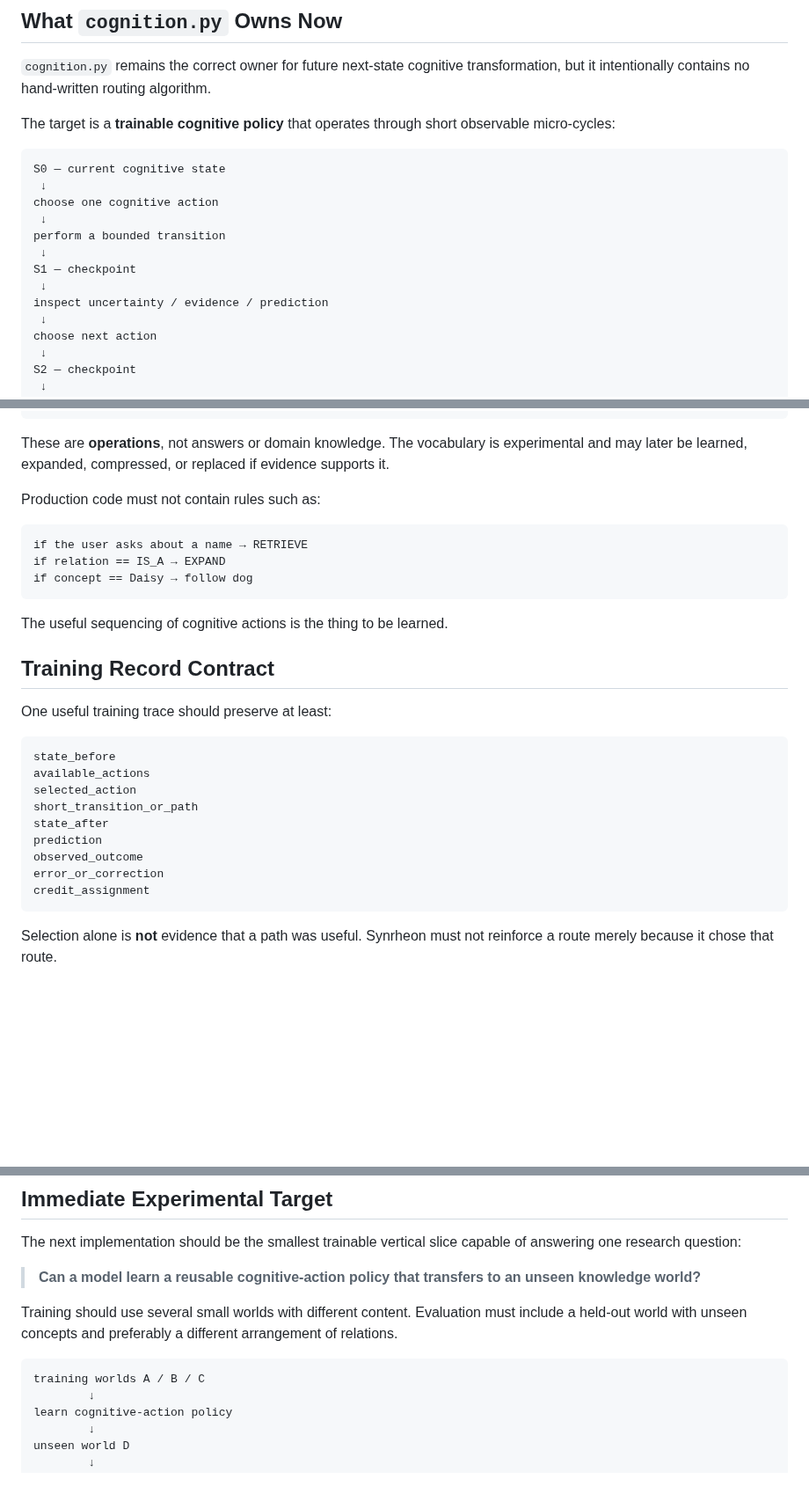
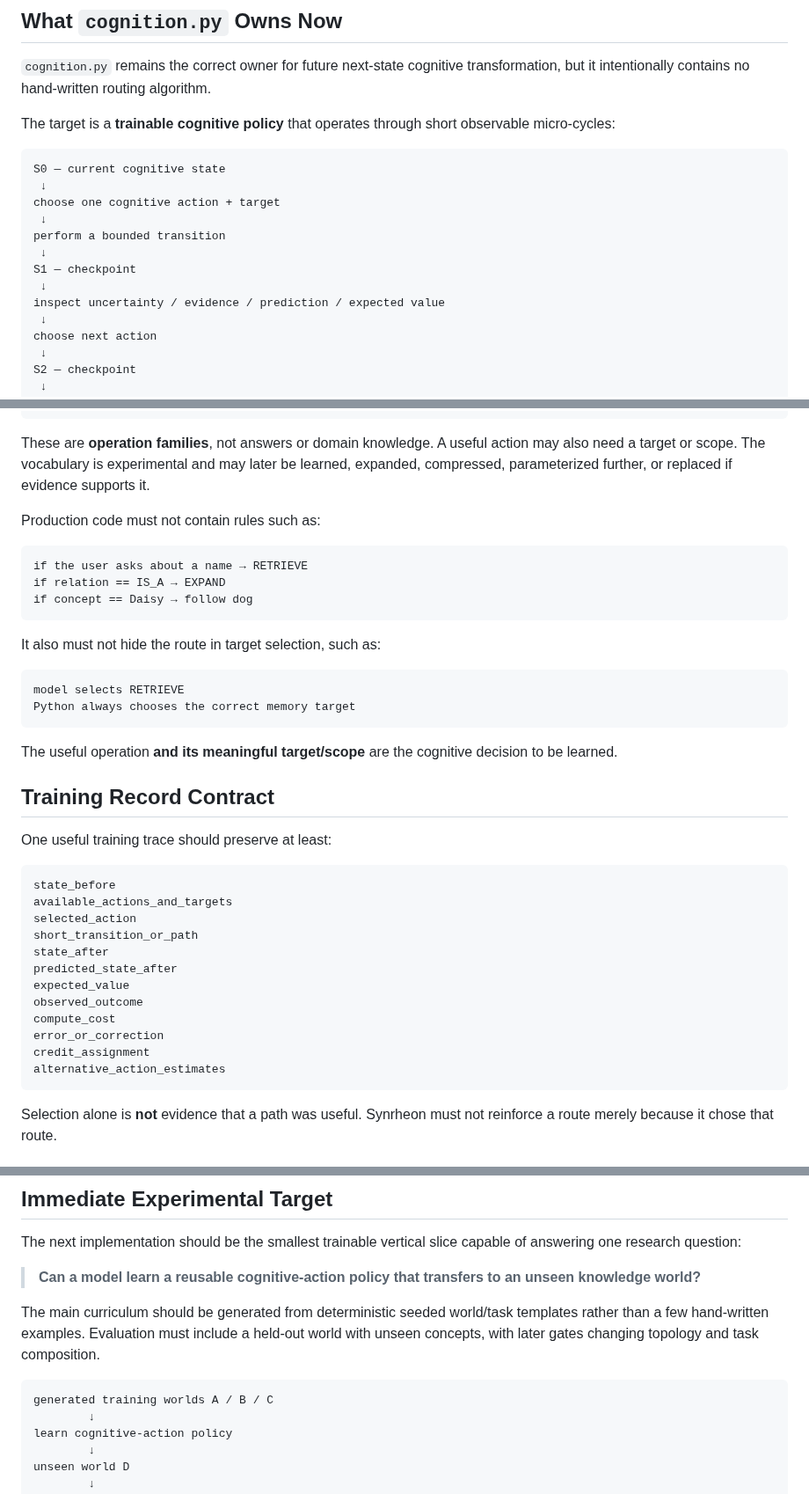
Before and after one commit to Logancarton/Synrheon, a Markdown page: docs/CURRENT_STAGE.md, 3 parts joined by grey strips. Shown at 88% size. Rendered like a GitHub page; blank space fills up the shorter version.

````diff
--- a/docs/CURRENT_STAGE.md
+++ b/docs/CURRENT_STAGE.md
@@ -115,13 +116,13 @@ The target is a **trainable cognitive policy** that operates through short obser
 ```text
 S0 — current cognitive state
  ↓
-choose one cognitive action
+choose one cognitive action + target
  ↓
 perform a bounded transition
  ↓
 S1 — checkpoint
  ↓
-inspect uncertainty / evidence / prediction
+inspect uncertainty / evidence / prediction / expected value
  ↓
 choose next action
  ↓
@@ -150,7 +151,7 @@ REVISE
 STOP
 ```
 
-These are **operations**, not answers or domain knowledge. The vocabulary is experimental and may later be learned, expanded, compressed, or replaced if evidence supports it.
+These are **operation families**, not answers or domain knowledge. A useful action may also need a target or scope. The vocabulary is experimental and may later be learned, expanded, compressed, parameterized further, or replaced if evidence supports it.
 
 Production code must not contain rules such as:
 
@@ -160,7 +161,14 @@ if relation == IS_A → EXPAND
 if concept == Daisy → follow dog
 ```
 
-The useful sequencing of cognitive actions is the thing to be learned.
+It also must not hide the route in target selection, such as:
+
+```text
+model selects RETRIEVE
+Python always chooses the correct memory target
+```
+
+The useful operation **and its meaningful target/scope** are the cognitive decision to be learned.
 
 ## Training Record Contract
 
@@ -168,14 +176,17 @@ One useful training trace should preserve at least:
 
 ```text
 state_before
-available_actions
+available_actions_and_targets
 selected_action
 short_transition_or_path
 state_after
-prediction
+predicted_state_after
+expected_value
 observed_outcome
+compute_cost
 error_or_correction
 credit_assignment
+alternative_action_estimates
 ```
 
 Selection alone is **not** evidence that a path was useful. Synrheon must not reinforce a route merely because it chose that route.
@@ -218,10 +229,10 @@ The next implementation should be the smallest trainable vertical slice capable
 
 > **Can a model learn a reusable cognitive-action policy that transfers to an unseen knowledge world?**
 
-Training should use several small worlds with different content. Evaluation must include a held-out world with unseen concepts and preferably a different arrangement of relations.
+The main curriculum should be generated from deterministic seeded world/task templates rather than a few hand-written examples. Evaluation must include a held-out world with unseen concepts, with later gates changing topology and task composition.
 
 ```text
-training worlds A / B / C
+generated training worlds A / B / C
         ↓
 learn cognitive-action policy
         ↓
````
Also changed, not shown: other parts of docs/CURRENT_STAGE.md (+54 -8 lines).
